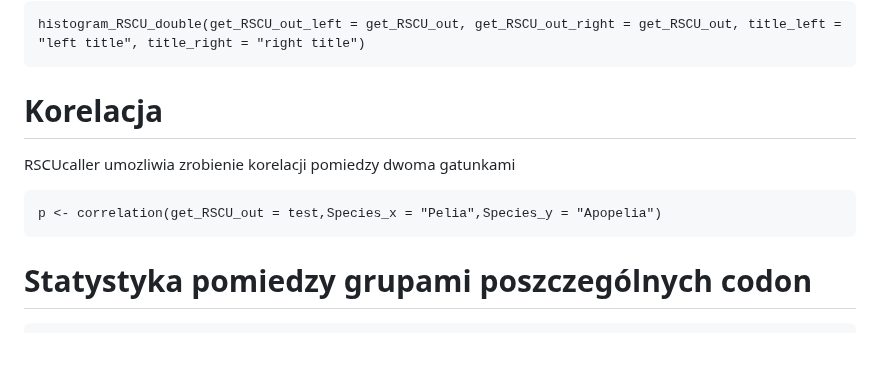
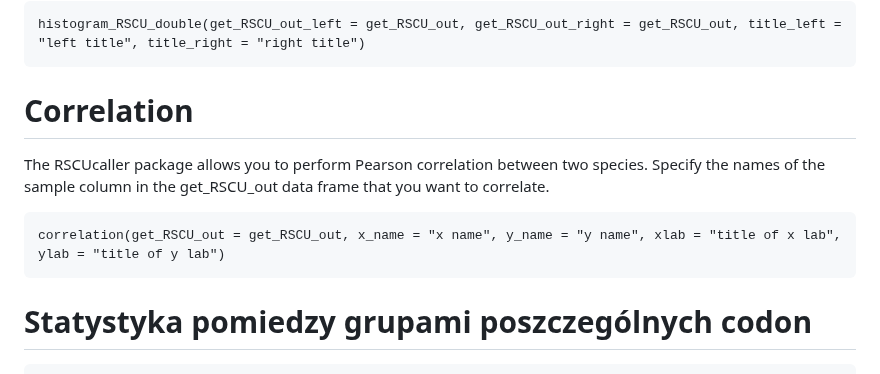
Before and after one commit to Mordziarz/RSCUcaller, a Markdown page: README.md, the part around the change. Drawn GitHub-style; blank space fills up the shorter version.

````diff
--- a/README.md
+++ b/README.md
@@ -77,12 +77,12 @@ A double histogram is plotted using the function histogram_RSCU_double(). The fu
 histogram_RSCU_double(get_RSCU_out_left = get_RSCU_out, get_RSCU_out_right = get_RSCU_out, title_left = "left title", title_right = "right title")
 ```
 
-# Korelacja
+# Correlation
 
-RSCUcaller umozliwia zrobienie korelacji pomiedzy dwoma gatunkami
+The RSCUcaller package allows you to perform Pearson correlation between two species. Specify the names of the sample column in the get_RSCU_out data frame that you want to correlate.
 
 ```{r}
-p <- correlation(get_RSCU_out = test,Species_x = "Pelia",Species_y = "Apopelia")
+correlation(get_RSCU_out = get_RSCU_out, x_name = "x name", y_name = "y name", xlab = "title of x lab", ylab = "title of y lab")
 ```
 
 # Statystyka pomiedzy grupami poszczególnych codon
````
